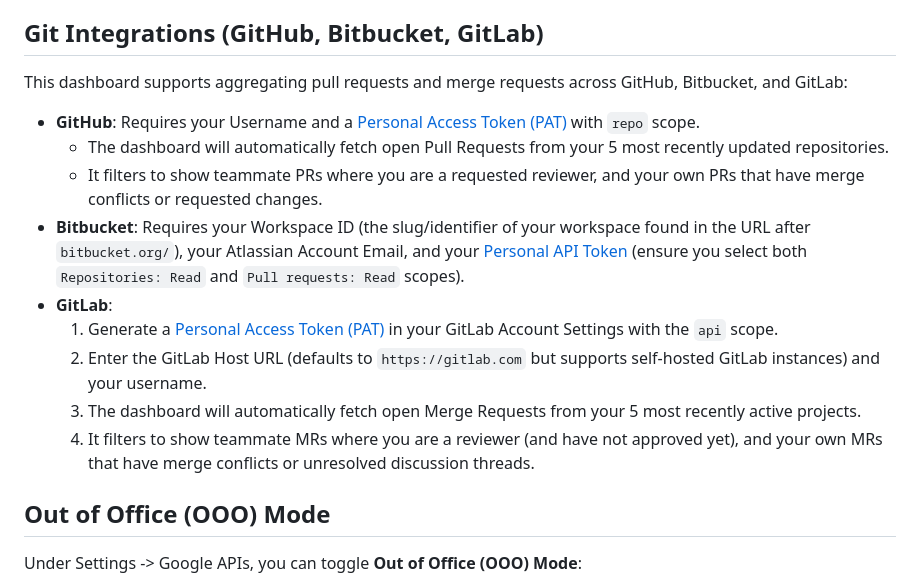
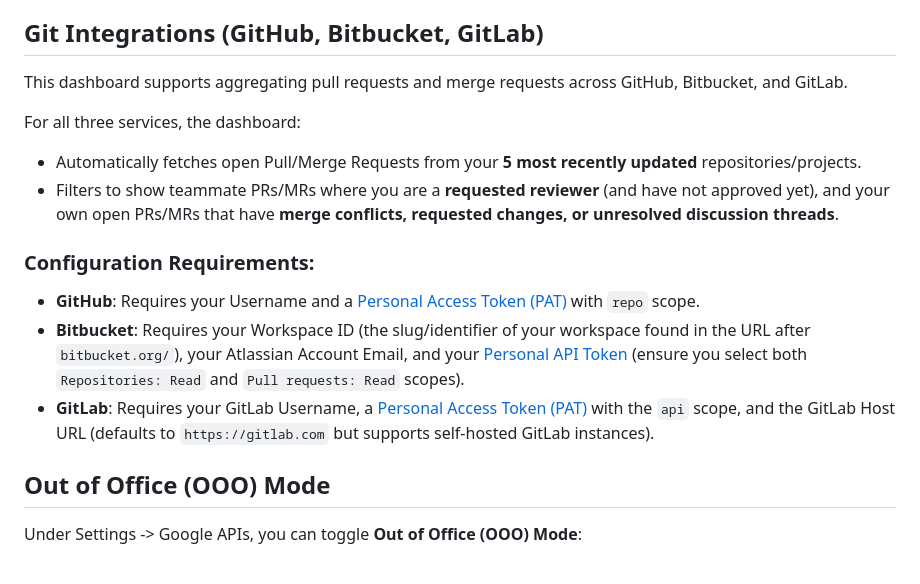
Before and after one commit to hector6872/startpage-web, a Markdown page: README.md, the part around the change. Rendered like a GitHub page.

Commit message:
docs: consolidate general Git behavior at the top of the section in README.md

```diff
--- a/README.md
+++ b/README.md
@@ -73,17 +73,17 @@ Before creating credentials, you must configure the OAuth consent screen to defi
 
 ## Git Integrations (GitHub, Bitbucket, GitLab)
 
-This dashboard supports aggregating pull requests and merge requests across GitHub, Bitbucket, and GitLab:
+This dashboard supports aggregating pull requests and merge requests across GitHub, Bitbucket, and GitLab.
+
+For all three services, the dashboard:
+* Automatically fetches open Pull/Merge Requests from your **5 most recently updated** repositories/projects.
+* Filters to show teammate PRs/MRs where you are a **requested reviewer** (and have not approved yet), and your own open PRs/MRs that have **merge conflicts, requested changes, or unresolved discussion threads**.
+
+### Configuration Requirements:
 
 - **GitHub**: Requires your Username and a [Personal Access Token (PAT)](https://github.com/settings/tokens/new?scopes=repo&description=Personal%20Startpage) with `repo` scope.
-  * The dashboard will automatically fetch open Pull Requests from your 5 most recently updated repositories.
-  * It filters to show teammate PRs where you are a requested reviewer, and your own PRs that have merge conflicts or requested changes.
 - **Bitbucket**: Requires your Workspace ID (the slug/identifier of your workspace found in the URL after `bitbucket.org/`), your Atlassian Account Email, and your [Personal API Token](https://bitbucket.org/account/settings/api-tokens/) (ensure you select both `Repositories: Read` and `Pull requests: Read` scopes).
-- **GitLab**:
-  1. Generate a [Personal Access Token (PAT)](https://gitlab.com/-/profile/personal_access_tokens?name=Personal%20Startpage&scopes=api) in your GitLab Account Settings with the `api` scope.
-  2. Enter the GitLab Host URL (defaults to `https://gitlab.com` but supports self-hosted GitLab instances) and your username.
-  3. The dashboard will automatically fetch open Merge Requests from your 5 most recently active projects.
-  4. It filters to show teammate MRs where you are a reviewer (and have not approved yet), and your own MRs that have merge conflicts or unresolved discussion threads.
+- **GitLab**: Requires your GitLab Username, a [Personal Access Token (PAT)](https://gitlab.com/-/profile/personal_access_tokens?name=Personal%20Startpage&scopes=api) with the `api` scope, and the GitLab Host URL (defaults to `https://gitlab.com` but supports self-hosted GitLab instances).
 
 ## Out of Office (OOO) Mode
 
```
